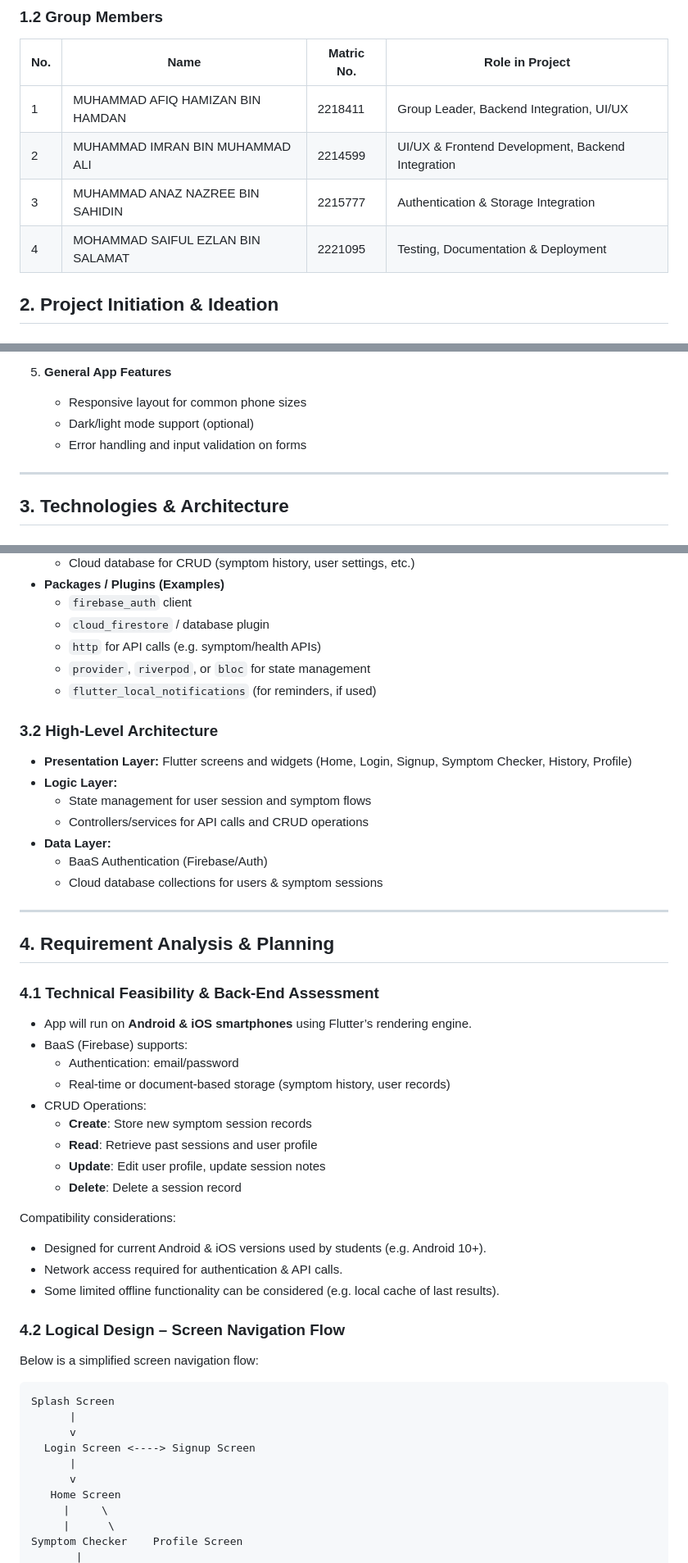
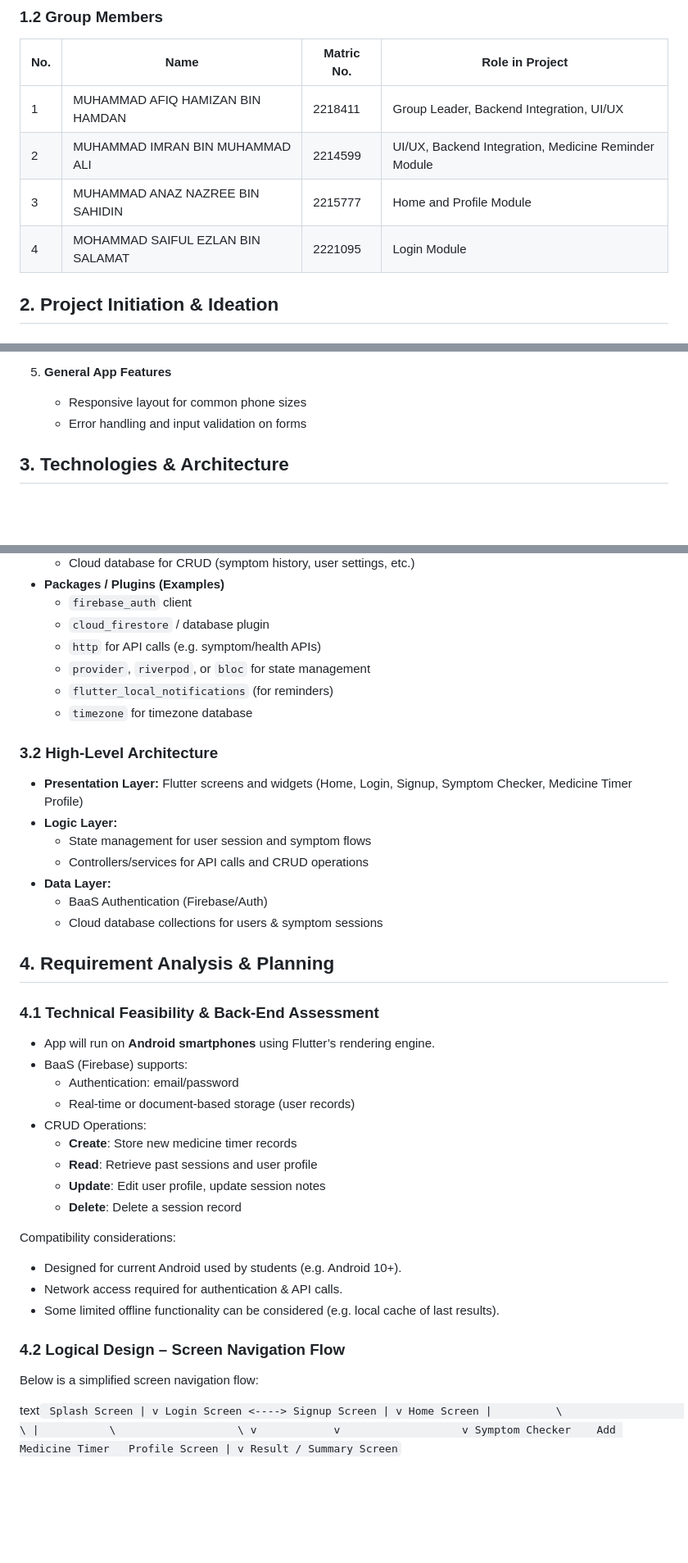
Before and after one commit to jackyrew/Pocket-Doctor, a Markdown page: README.md, 3 parts joined by grey strips. Shown at 82% size. GitHub-like rendering; blank space fills up the shorter version.

Commit message:
Revise team roles and project objectives
Updated team roles and project objectives in README.

````diff
--- a/README.md
+++ b/README.md
@@ -10,9 +10,9 @@ Group Name: United
 | No. | Name                     | Matric No.  | Role in Project                      |
 |-----|--------------------------|-------------|--------------------------------------|
 | 1   | MUHAMMAD AFIQ HAMIZAN BIN HAMDAN | 2218411 | Group Leader, Backend Integration, UI/UX |
-| 2   | MUHAMMAD IMRAN BIN MUHAMMAD ALI | 2214599 | UI/UX & Frontend Development, Backend Integration |         |
-| 3   | MUHAMMAD ANAZ NAZREE BIN SAHIDIN | 2215777 | Authentication & Storage Integration |
-| 4   | MOHAMMAD SAIFUL EZLAN BIN SALAMAT | 2221095 | Testing, Documentation & Deployment  |
+| 2   | MUHAMMAD IMRAN BIN MUHAMMAD ALI | 2214599 | UI/UX, Backend Integration, Medicine Reminder Module |         |
+| 3   | MUHAMMAD ANAZ NAZREE BIN SAHIDIN | 2215777 |Home and Profile Module |
+| 4   | MOHAMMAD SAIFUL EZLAN BIN SALAMAT | 2221095 | Login Module  |
 
 ## 2. Project Initiation & Ideation
 
@@ -76,10 +75,7 @@ Planned core features:
 
 5. **General App Features**
    - Responsive layout for common phone sizes
-   - Dark/light mode support (optional)
    - Error handling and input validation on forms
-
----
 
 ## 3. Technologies & Architecture
 
@@ -94,11 +90,12 @@ Planned core features:
   - `cloud_firestore` / database plugin
   - `http` for API calls (e.g. symptom/health APIs)
   - `provider`, `riverpod`, or `bloc` for state management
-  - `flutter_local_notifications` (for reminders, if used)
+  - `flutter_local_notifications` (for reminders)
+  - `timezone` for timezone database
 
 ### 3.2 High-Level Architecture
 
-- **Presentation Layer:** Flutter screens and widgets (Home, Login, Signup, Symptom Checker, History, Profile)
+- **Presentation Layer:** Flutter screens and widgets (Home, Login, Signup, Symptom Checker, Medicine Timer Profile)
 - **Logic Layer:**
   - State management for user session and symptom flows
   - Controllers/services for API calls and CRUD operations
@@ -106,25 +103,23 @@ Planned core features:
   - BaaS Authentication (Firebase/Auth)
   - Cloud database collections for users & symptom sessions
 
----
-
 ## 4. Requirement Analysis & Planning
 
 ### 4.1 Technical Feasibility & Back-End Assessment
 
-- App will run on **Android & iOS smartphones** using Flutter’s rendering engine.
+- App will run on **Android smartphones** using Flutter’s rendering engine.
 - BaaS (Firebase) supports:
   - Authentication: email/password
-  - Real-time or document-based storage (symptom history, user records)
+  - Real-time or document-based storage (user records)
 - CRUD Operations:
-  - **Create**: Store new symptom session records
+  - **Create**: Store new medicine timer records
   - **Read**: Retrieve past sessions and user profile
   - **Update**: Edit user profile, update session notes
   - **Delete**: Delete a session record
 
 Compatibility considerations:
 
-- Designed for current Android & iOS versions used by students (e.g. Android 10+).
+- Designed for current Android used by students (e.g. Android 10+).
 - Network access required for authentication & API calls.
 - Some limited offline functionality can be considered (e.g. local cache of last results).
 
@@ -132,7 +127,7 @@ Compatibility considerations:
 
 Below is a simplified screen navigation flow:
 
-```text
+text``
 Splash Screen
       |
       v
@@ -140,8 +135,9 @@ Splash Screen
       |
       v
    Home Screen
-     |     \
-     |      \
-Symptom Checker    Profile Screen
+     |          \                   \
+     |           \                   \
+     v            v                   v
+Symptom Checker    Add Medicine Timer   Profile Screen
        |
        v
````
Also changed, not shown: other parts of README.md (+8 -5 lines).
